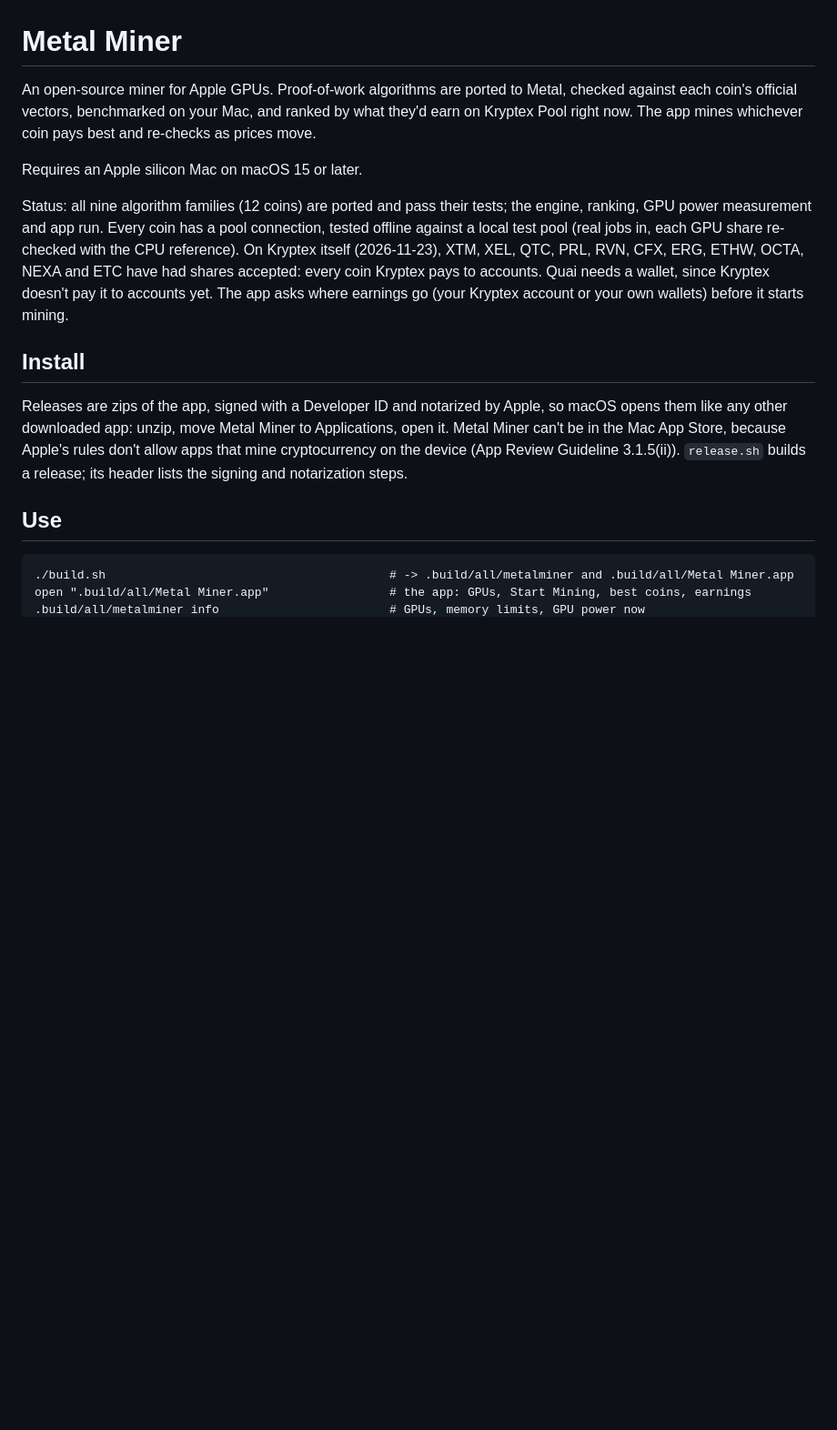
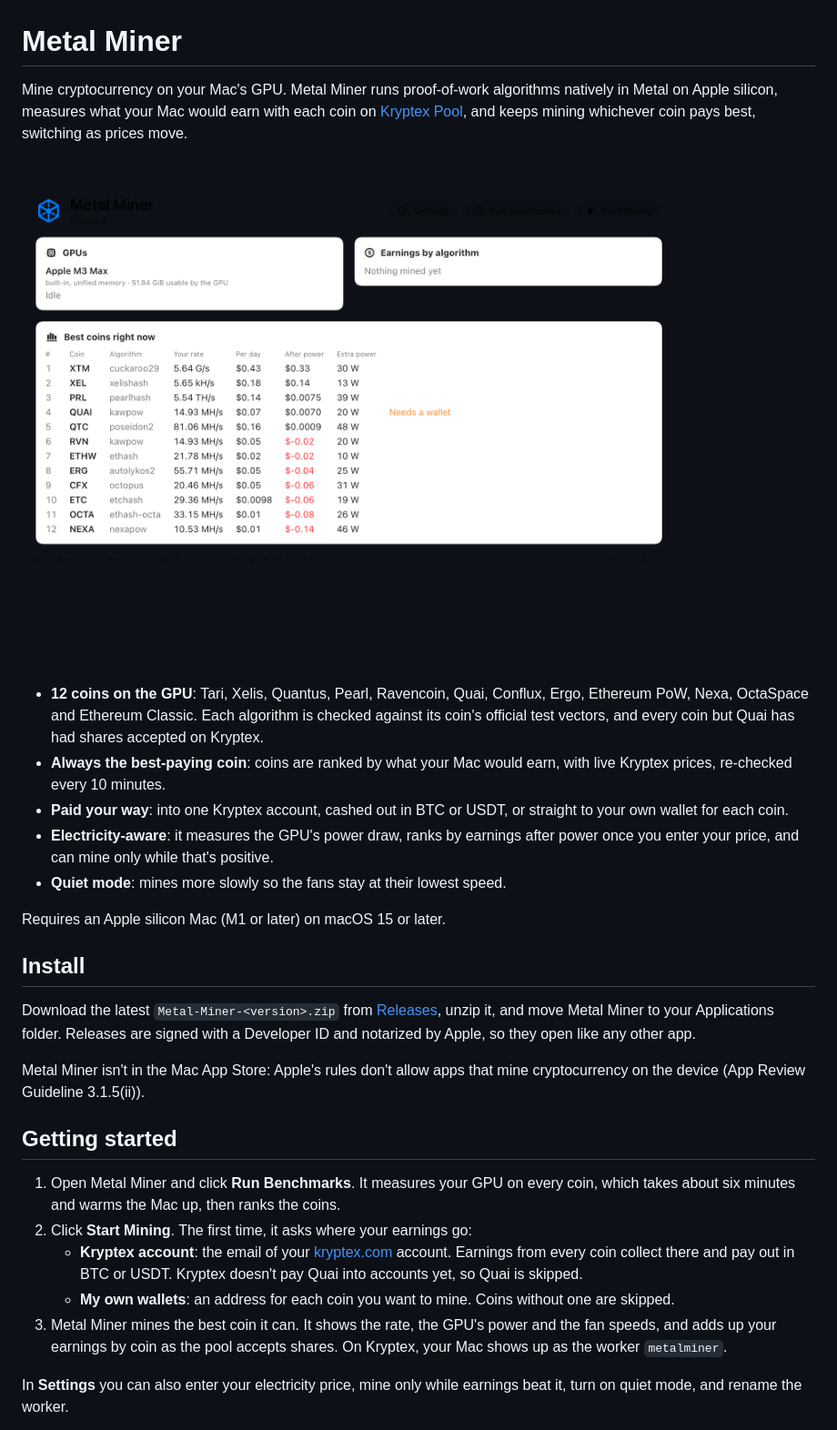
Before and after one commit to Graytr/MetalMiner, a Markdown page: README.md, the part around one of its changes. Shown at 91% size. GitHub-like rendering; pictures changed too: docs/screenshot.png (added); blank space fills up the shorter version.

```diff
--- a/README.md
+++ b/README.md
@@ -1,26 +1,46 @@
 # Metal Miner
 
-An open-source miner for Apple GPUs. Proof-of-work algorithms are ported to Metal, checked against each
-coin's official vectors, benchmarked on your Mac, and ranked by what they'd earn on Kryptex Pool right
-now. The app mines whichever coin pays best and re-checks as prices move.
+Mine cryptocurrency on your Mac's GPU. Metal Miner runs proof-of-work algorithms natively in Metal on
+Apple silicon, measures what your Mac would earn with each coin on [Kryptex Pool](https://pool.kryptex.com),
+and keeps mining whichever coin pays best, switching as prices move.
 
-Requires an Apple silicon Mac on macOS 15 or later.
+![Metal Miner ranking coins by what this Mac would earn](docs/screenshot.png)
 
-Status: all nine algorithm families (12 coins) are ported and pass their tests; the engine, ranking, GPU
-power measurement and app run. Every coin has a pool connection, tested offline against a local test pool
-(real jobs in, each GPU share re-checked with the CPU reference). On Kryptex itself (2026-11-23), XTM, XEL,
-QTC, PRL, RVN, CFX, ERG, ETHW, OCTA, NEXA and ETC have had shares accepted: every coin Kryptex pays to accounts.
-Quai needs a wallet, since Kryptex doesn't pay it to accounts yet. The app asks where earnings go (your Kryptex
-account or your own wallets) before it starts mining.
+- **12 coins on the GPU**: Tari, Xelis, Quantus, Pearl, Ravencoin, Quai, Conflux, Ergo, Ethereum PoW, Nexa,
+  OctaSpace and Ethereum Classic. Each algorithm is checked against its coin's official test vectors, and
+  every coin but Quai has had shares accepted on Kryptex.
+- **Always the best-paying coin**: coins are ranked by what your Mac would earn, with live Kryptex prices,
+  re-checked every 10 minutes.
+- **Paid your way**: into one Kryptex account, cashed out in BTC or USDT, or straight to your own wallet for
+  each coin.
+- **Electricity-aware**: it measures the GPU's power draw, ranks by earnings after power once you enter your
+  price, and can mine only while that's positive.
+- **Quiet mode**: mines more slowly so the fans stay at their lowest speed.
+
+Requires an Apple silicon Mac (M1 or later) on macOS 15 or later.
 
 ## Install
 
-Releases are zips of the app, signed with a Developer ID and notarized by Apple, so macOS opens them like
-any other downloaded app: unzip, move Metal Miner to Applications, open it. Metal Miner can't be in the Mac
-App Store, because Apple's rules don't allow apps that mine cryptocurrency on the device (App Review
-Guideline 3.1.5(ii)). `release.sh` builds a release; its header lists the signing and notarization steps.
+Download the latest `Metal-Miner-<version>.zip` from [Releases](../../releases), unzip it, and move Metal
+Miner to your Applications folder. Releases are signed with a Developer ID and notarized by Apple, so they
+open like any other app.
 
-## Use
+Metal Miner isn't in the Mac App Store: Apple's rules don't allow apps that mine cryptocurrency on the device
+(App Review Guideline 3.1.5(ii)).
 
-    ./build.sh                                        # -> .build/all/metalminer and .build/all/Metal Miner.app
-    open ".build/all/Metal Miner.app"                 # the app: GPUs, Start Mining, best coins, earnings
+## Getting started
+
+1. Open Metal Miner and click **Run Benchmarks**. It measures your GPU on every coin, which takes about six
+   minutes and warms the Mac up, then ranks the coins.
+2. Click **Start Mining**. The first time, it asks where your earnings go:
+   - **Kryptex account**: the email of your [kryptex.com](https://www.kryptex.com) account. Earnings from
+     every coin collect there and pay out in BTC or USDT. Kryptex doesn't pay Quai into accounts yet, so
+     Quai is skipped.
+   - **My own wallets**: an address for each coin you want to mine. Coins without one are skipped.
+3. Metal Miner mines the best coin it can. It shows the rate, the GPU's power and the fan speeds, and adds up
+   your earnings by coin as the pool accepts shares. On Kryptex, your Mac shows up as the worker
+   `metalminer`.
+
+In **Settings** you can also enter your electricity price, mine only while earnings beat it, turn on quiet
+mode, and rename the worker.
+
```
Also changed, not shown: other parts of README.md (+63 -43 lines), docs/RELEASING.md (added, +71 -0 lines).
